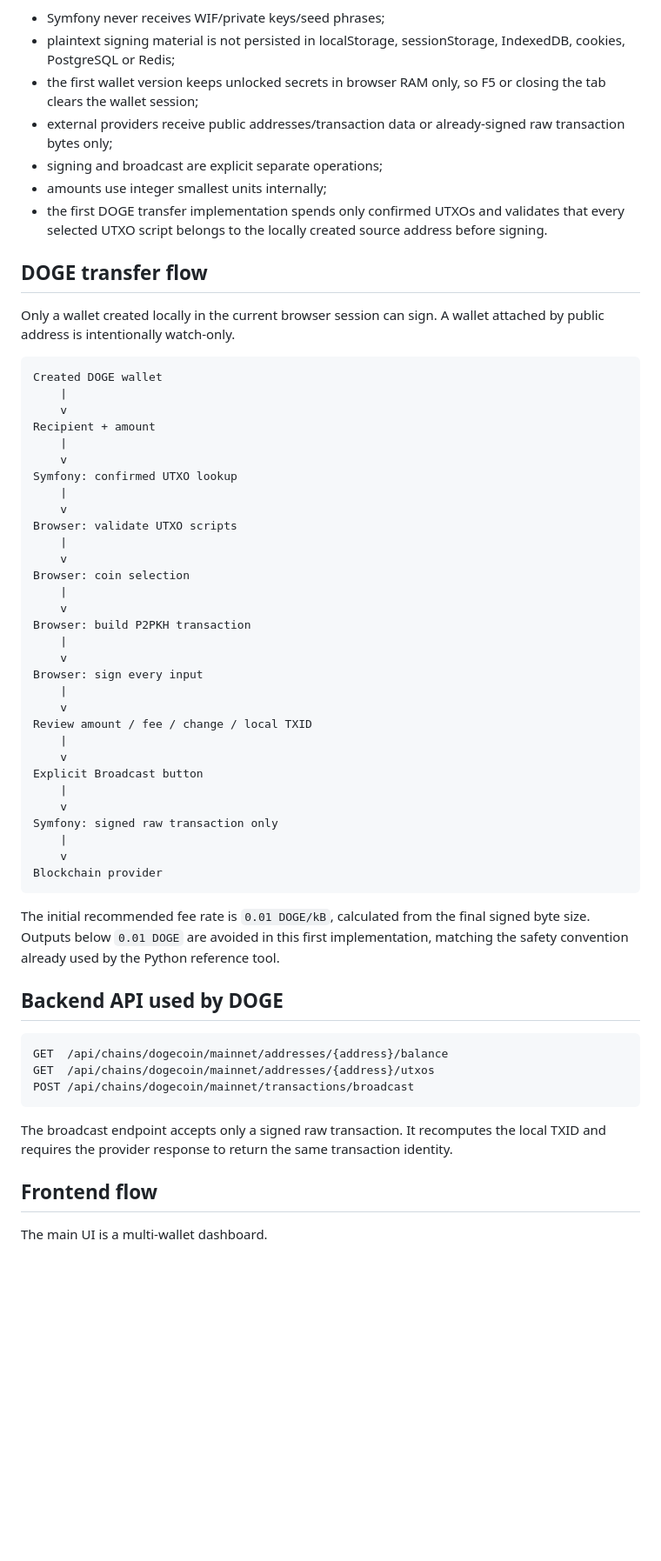
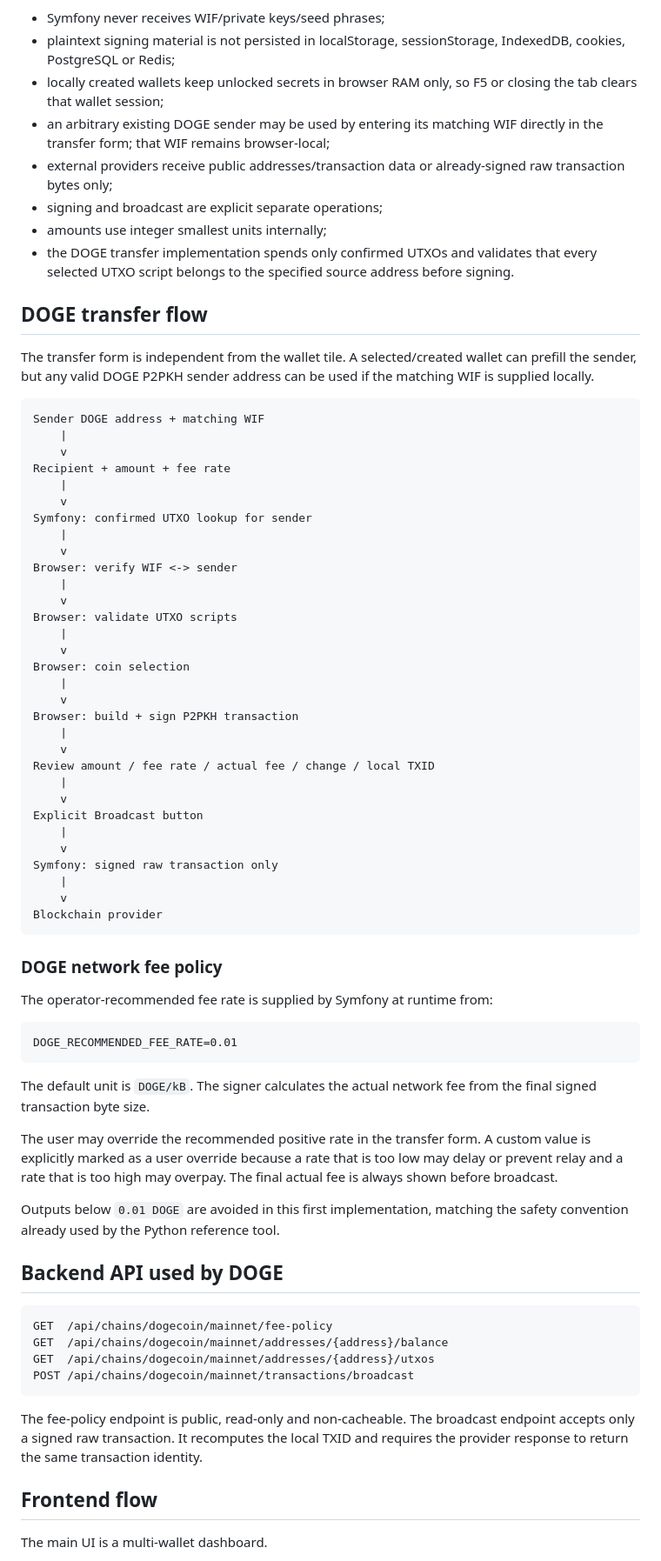
Before and after one commit to Kolyn236/wallet-generator, a Markdown page: README.md, the part around one of its changes. Shown at 87% size. GitHub-like rendering; blank space fills up the shorter version.

Commit message:
docs(fees): document runtime operator fee config

````diff
--- a/README.md
+++ b/README.md
@@ -107,24 +129,28 @@ Rules:
 
 - Symfony never receives WIF/private keys/seed phrases;
 - plaintext signing material is not persisted in localStorage, sessionStorage, IndexedDB, cookies, PostgreSQL or Redis;
-- the first wallet version keeps unlocked secrets in browser RAM only, so F5 or closing the tab clears the wallet session;
+- locally created wallets keep unlocked secrets in browser RAM only, so F5 or closing the tab clears that wallet session;
+- an arbitrary existing DOGE sender may be used by entering its matching WIF directly in the transfer form; that WIF remains browser-local;
 - external providers receive public addresses/transaction data or already-signed raw transaction bytes only;
 - signing and broadcast are explicit separate operations;
 - amounts use integer smallest units internally;
-- the first DOGE transfer implementation spends only confirmed UTXOs and validates that every selected UTXO script belongs to the locally created source address before signing.
+- the DOGE transfer implementation spends only confirmed UTXOs and validates that every selected UTXO script belongs to the specified source address before signing.
 
 ## DOGE transfer flow
 
-Only a wallet created locally in the current browser session can sign. A wallet attached by public address is intentionally watch-only.
+The transfer form is independent from the wallet tile. A selected/created wallet can prefill the sender, but any valid DOGE P2PKH sender address can be used if the matching WIF is supplied locally.
 
 ```text
-Created DOGE wallet
+Sender DOGE address + matching WIF
     |
     v
-Recipient + amount
+Recipient + amount + fee rate
     |
     v
-Symfony: confirmed UTXO lookup
+Symfony: confirmed UTXO lookup for sender
+    |
+    v
+Browser: verify WIF <-> sender
     |
     v
 Browser: validate UTXO scripts
@@ -133,13 +159,10 @@ Browser: validate UTXO scripts
 Browser: coin selection
     |
     v
-Browser: build P2PKH transaction
+Browser: build + sign P2PKH transaction
     |
     v
-Browser: sign every input
-    |
-    v
-Review amount / fee / change / local TXID
+Review amount / fee rate / actual fee / change / local TXID
     |
     v
 Explicit Broadcast button
@@ -151,17 +174,30 @@ Symfony: signed raw transaction only
 Blockchain provider
 ```
 
-The initial recommended fee rate is `0.01 DOGE/kB`, calculated from the final signed byte size. Outputs below `0.01 DOGE` are avoided in this first implementation, matching the safety convention already used by the Python reference tool.
+### DOGE network fee policy
+
+The operator-recommended fee rate is supplied by Symfony at runtime from:
+
+```dotenv
+DOGE_RECOMMENDED_FEE_RATE=0.01
+```
+
+The default unit is `DOGE/kB`. The signer calculates the actual network fee from the final signed transaction byte size.
+
+The user may override the recommended positive rate in the transfer form. A custom value is explicitly marked as a user override because a rate that is too low may delay or prevent relay and a rate that is too high may overpay. The final actual fee is always shown before broadcast.
+
+Outputs below `0.01 DOGE` are avoided in this first implementation, matching the safety convention already used by the Python reference tool.
 
 ## Backend API used by DOGE
 
 ```text
+GET  /api/chains/dogecoin/mainnet/fee-policy
 GET  /api/chains/dogecoin/mainnet/addresses/{address}/balance
 GET  /api/chains/dogecoin/mainnet/addresses/{address}/utxos
 POST /api/chains/dogecoin/mainnet/transactions/broadcast
 ```
 
-The broadcast endpoint accepts only a signed raw transaction. It recomputes the local TXID and requires the provider response to return the same transaction identity.
+The fee-policy endpoint is public, read-only and non-cacheable. The broadcast endpoint accepts only a signed raw transaction. It recomputes the local TXID and requires the provider response to return the same transaction identity.
 
 ## Frontend flow
 
````
Also changed, not shown: other parts of README.md (+28 -3 lines).
